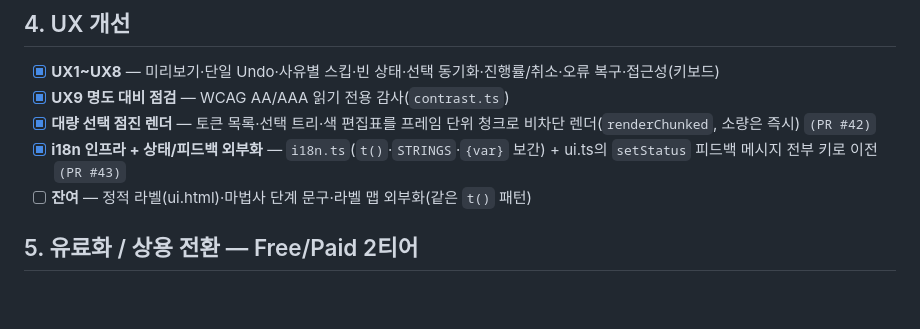
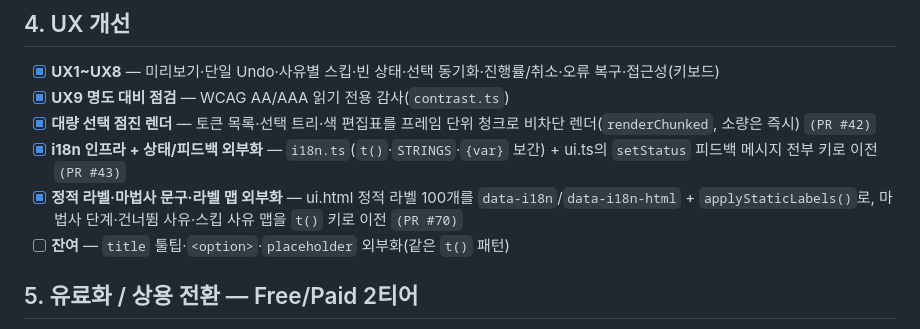
Before and after one commit to xnauddl/design, a Markdown page: ROADMAP.md, the part around the change. Rendered like a GitHub page; blank space fills up the shorter version.

Commit message:
docs(roadmap): §4 정적 라벨 외부화 완료 반영 + 잔여 범위 축소
ui.html 정적 라벨 100개·마법사 문구·라벨 맵이 이 브랜치에서 외부화됨.
남은 것은 title 툴팁·option·placeholder(이번 범위 밖).

Co-Authored-By: Claude Opus 5 <noreply@anthropic.com>

```diff
--- a/ROADMAP.md
+++ b/ROADMAP.md
@@ -37,7 +37,8 @@
 - [x] **UX9 명도 대비 점검** — WCAG AA/AAA 읽기 전용 감사(`contrast.ts`)
 - [x] **대량 선택 점진 렌더** — 토큰 목록·선택 트리·색 편집표를 프레임 단위 청크로 비차단 렌더(`renderChunked`, 소량은 즉시) `(PR #42)`
 - [x] **i18n 인프라 + 상태/피드백 외부화** — `i18n.ts`(`t()`·`STRINGS`·`{var}` 보간) + ui.ts의 `setStatus` 피드백 메시지 전부 키로 이전 `(PR #43)`
-- [ ] **잔여** — 정적 라벨(ui.html)·마법사 단계 문구·라벨 맵 외부화(같은 `t()` 패턴)
+- [x] **정적 라벨·마법사 문구·라벨 맵 외부화** — ui.html 정적 라벨 100개를 `data-i18n`/`data-i18n-html` + `applyStaticLabels()`로, 마법사 단계·건너뜀 사유·스킵 사유 맵을 `t()` 키로 이전 `(PR #70)`
+- [ ] **잔여** — `title` 툴팁·`<option>`·`placeholder` 외부화(같은 `t()` 패턴)
 
 ## 5. 유료화 / 상용 전환 — Free/Paid 2티어
 - **모델**: 오픈 코어 + Freemium. **Free / Paid 2티어** · 연 $39 · LemonSqueezy(웹 결제 → 키 발급 → 무료 서버리스 검증).
```
